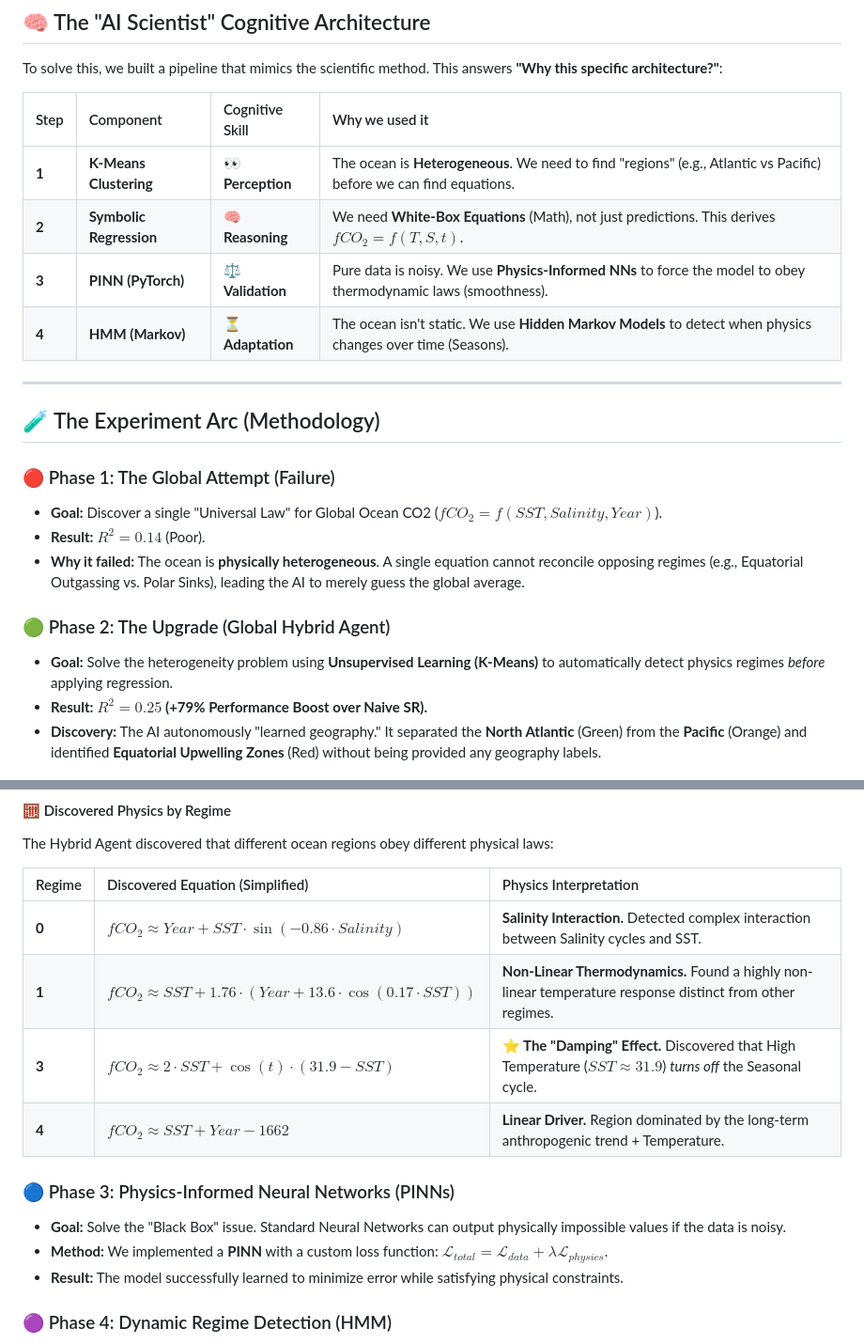
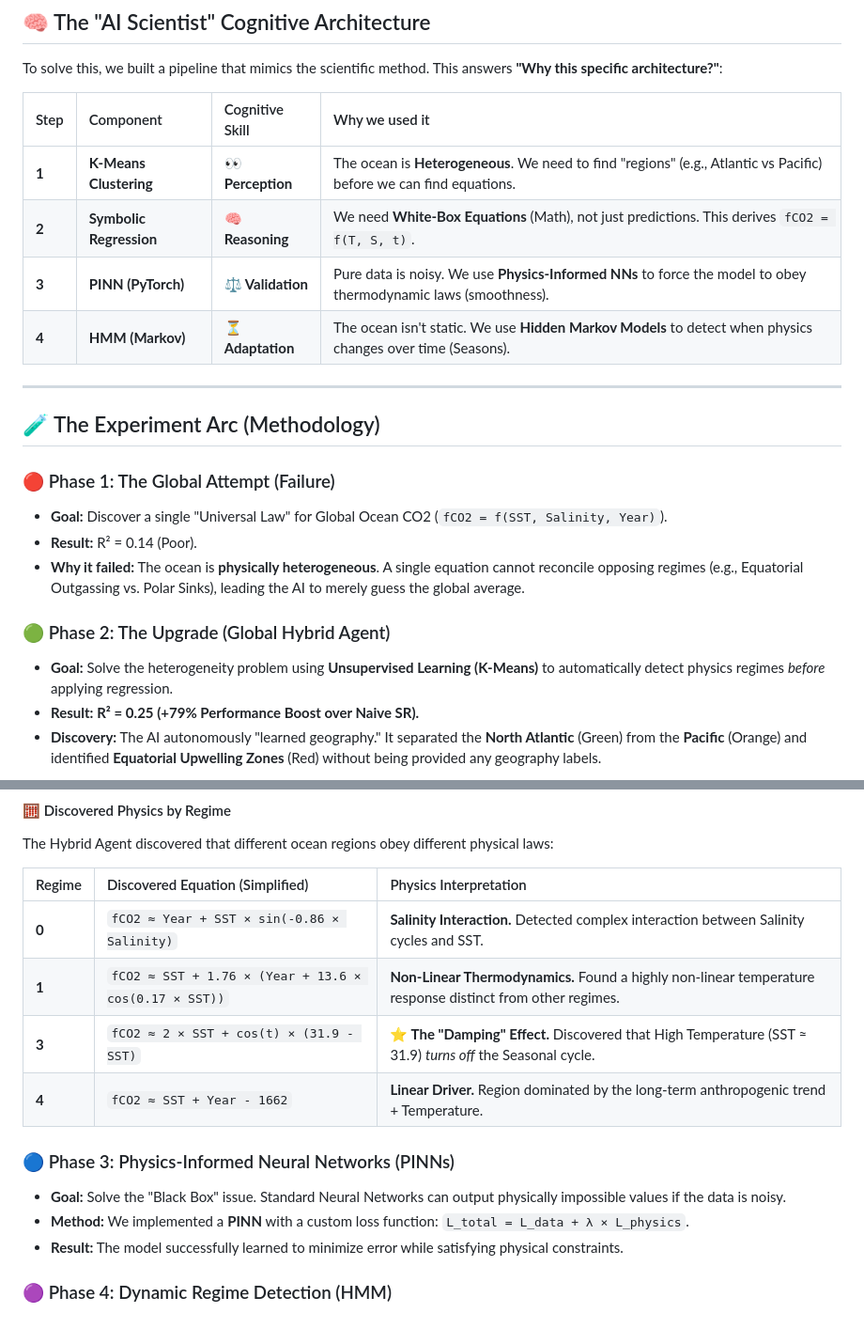
Before and after one commit to shlokkvaishnav/Null-Scaffold-Audit, a Markdown page: README.md, 2 parts joined by grey strips. Shown: that part at 94% size. Drawn GitHub-style.

```diff
--- a/README.md
+++ b/README.md
@@ -22,7 +22,7 @@ To solve this, we built a pipeline that mimics the scientific method. This answe
 | Step | Component | Cognitive Skill | Why we used it |
 |:-----|:----------|:----------------|:---------------|
 | **1** | **K-Means Clustering** | **👀 Perception** | The ocean is **Heterogeneous**. We need to find "regions" (e.g., Atlantic vs Pacific) before we can find equations. |
-| **2** | **Symbolic Regression** | **🧠 Reasoning** | We need **White-Box Equations** (Math), not just predictions. This derives $fCO_2 = f(T, S, t)$. |
+| **2** | **Symbolic Regression** | **🧠 Reasoning** | We need **White-Box Equations** (Math), not just predictions. This derives `fCO2 = f(T, S, t)`. |
 | **3** | **PINN (PyTorch)** | **⚖️ Validation** | Pure data is noisy. We use **Physics-Informed NNs** to force the model to obey thermodynamic laws (smoothness). |
 | **4** | **HMM (Markov)** | **⏳ Adaptation** | The ocean isn't static. We use **Hidden Markov Models** to detect when physics changes over time (Seasons). |
 
@@ -32,14 +32,14 @@ To solve this, we built a pipeline that mimics the scientific method. This answe
 
 ### 🔴 Phase 1: The Global Attempt (Failure)
 
-- **Goal:** Discover a single "Universal Law" for Global Ocean CO2 ($fCO_2 = f(SST, Salinity, Year)$).
-- **Result:** $R^2 = 0.14$ (Poor).
+- **Goal:** Discover a single "Universal Law" for Global Ocean CO2 (`fCO2 = f(SST, Salinity, Year)`).
+- **Result:** R² = 0.14 (Poor).
 - **Why it failed:** The ocean is **physically heterogeneous**. A single equation cannot reconcile opposing regimes (e.g., Equatorial Outgassing vs. Polar Sinks), leading the AI to merely guess the global average.
 
 ### 🟢 Phase 2: The Upgrade (Global Hybrid Agent)
 
 - **Goal:** Solve the heterogeneity problem using **Unsupervised Learning (K-Means)** to automatically detect physics regimes *before* applying regression.
-- **Result:** **$R^2 = 0.25$ (+79% Performance Boost over Naive SR).**
+- **Result:** **R² = 0.25 (+79% Performance Boost over Naive SR).**
 - **Discovery:** The AI autonomously "learned geography." It separated the **North Atlantic** (Green) from the **Pacific** (Orange) and identified **Equatorial Upwelling Zones** (Red) without being provided any geography labels.
 
 ![Physics Regimes Map](physics_regimes_map.png)
@@ -50,15 +50,15 @@ The Hybrid Agent discovered that different ocean regions obey different physical
 
 | Regime | Discovered Equation (Simplified) | Physics Interpretation |
 |:-------|:---------------------------------|:-----------------------|
-| **0** | $fCO_2 \approx Year + SST \cdot \sin(-0.86 \cdot Salinity)$ | **Salinity Interaction.** Detected complex interaction between Salinity cycles and SST. |
-| **1** | $fCO_2 \approx SST + 1.76 \cdot (Year + 13.6 \cdot \cos(0.17 \cdot SST))$ | **Non-Linear Thermodynamics.** Found a highly non-linear temperature response distinct from other regimes. |
-| **3** | $fCO_2 \approx 2 \cdot SST + \cos(t) \cdot (31.9 - SST)$ | **⭐ The "Damping" Effect.** Discovered that High Temperature ($SST \approx 31.9$) *turns off* the Seasonal cycle. |
-| **4** | $fCO_2 \approx SST + Year - 1662$ | **Linear Driver.** Region dominated by the long-term anthropogenic trend + Temperature. |
+| **0** | `fCO2 ≈ Year + SST × sin(-0.86 × Salinity)` | **Salinity Interaction.** Detected complex interaction between Salinity cycles and SST. |
+| **1** | `fCO2 ≈ SST + 1.76 × (Year + 13.6 × cos(0.17 × SST))` | **Non-Linear Thermodynamics.** Found a highly non-linear temperature response distinct from other regimes. |
+| **3** | `fCO2 ≈ 2 × SST + cos(t) × (31.9 - SST)` | **⭐ The "Damping" Effect.** Discovered that High Temperature (SST ≈ 31.9) *turns off* the Seasonal cycle. |
+| **4** | `fCO2 ≈ SST + Year - 1662` | **Linear Driver.** Region dominated by the long-term anthropogenic trend + Temperature. |
 
 ### 🔵 Phase 3: Physics-Informed Neural Networks (PINNs)
 
 - **Goal:** Solve the "Black Box" issue. Standard Neural Networks can output physically impossible values if the data is noisy.
-- **Method:** We implemented a **PINN** with a custom loss function: $\mathcal{L}_{total} = \mathcal{L}_{data} + \lambda \mathcal{L}_{physics}$.
+- **Method:** We implemented a **PINN** with a custom loss function: `L_total = L_data + λ × L_physics`.
 - **Result:** The model successfully learned to minimize error while satisfying physical constraints.
 
 ### 🟣 Phase 4: Dynamic Regime Detection (HMM)
```
